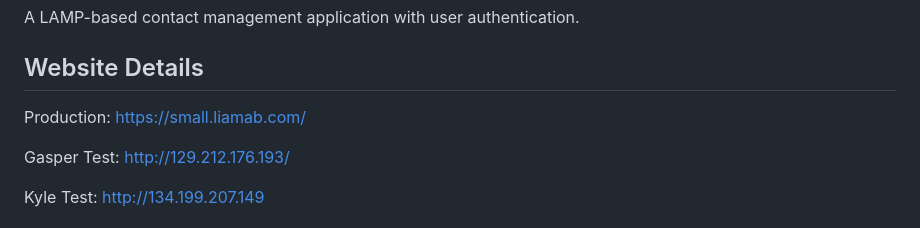
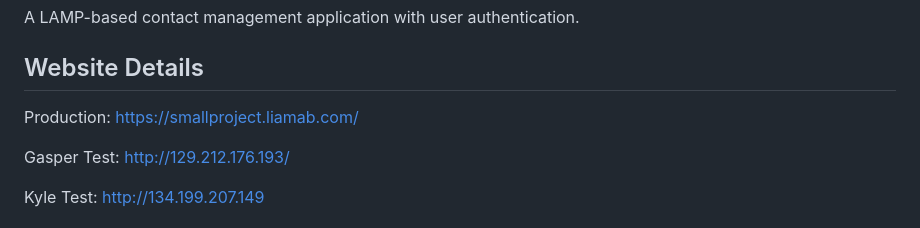
Before and after one commit to cop4331-spring26-team1/frontend, a Markdown page: README.md, the part around the change. GitHub-like rendering.

Commit message:
[update] readme

```diff
--- a/README.md
+++ b/README.md
@@ -5,7 +5,7 @@ A LAMP-based contact management application with user authentication.
 
 ## Website Details
 
-Production: https://small.liamab.com/
+Production: https://smallproject.liamab.com/
 
 Gasper Test: http://129.212.176.193/
 
```
